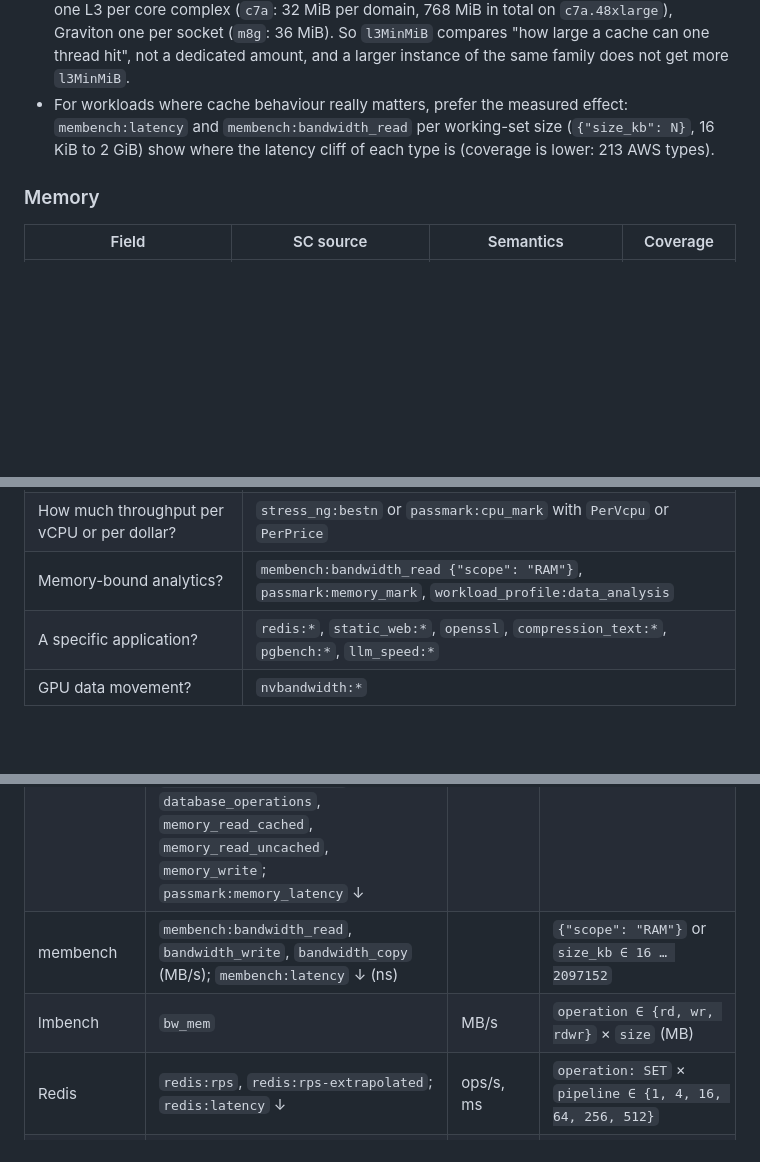
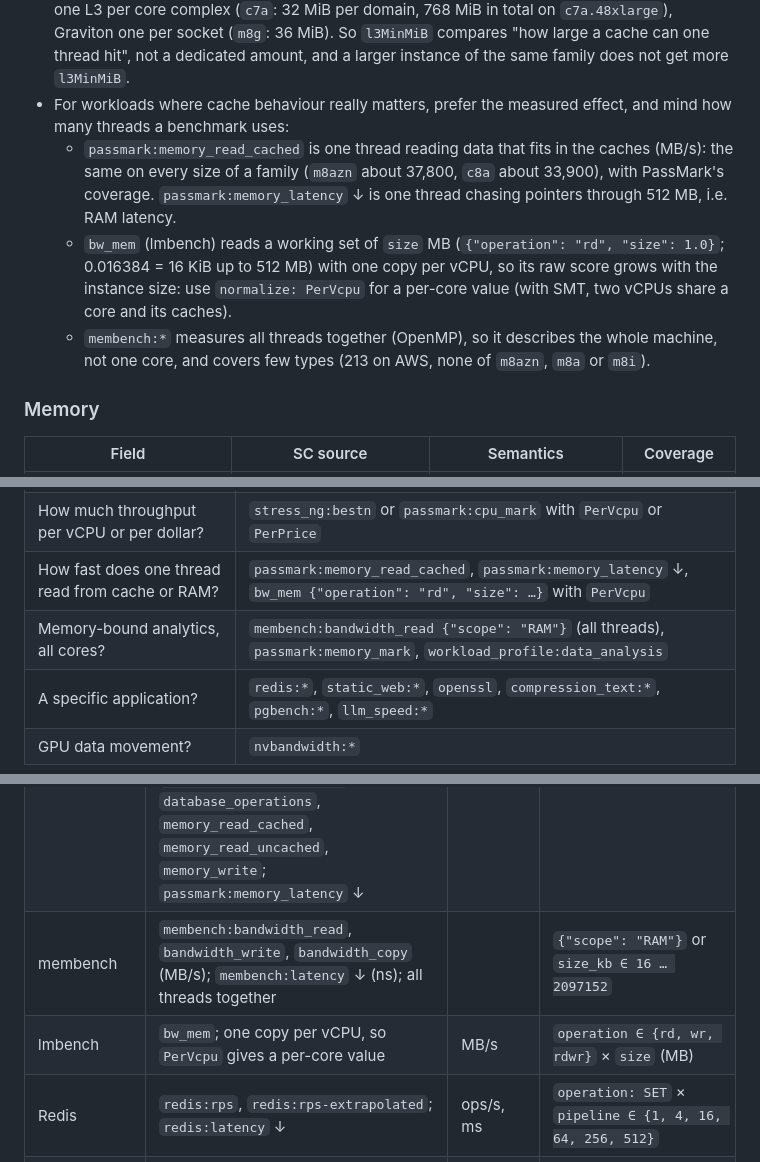
Before and after one commit to SpareCores/sc-karpenter-nodepool, a Markdown page: docs/reference/selectors.md, 3 parts joined by grey strips. Drawn GitHub-style; blank space fills up the shorter version.

Commit message:
Point single-thread cache questions to PassMark, not membench
membench measures all threads together (OpenMP), so it describes the whole
machine rather than one core, and covers few types (213 on AWS, none of
m8azn, m8a or m8i); the guide recommended it for how one thread sees the
caches. passmark:memory_read_cached is one thread reading cached data (the
same on every size of a family) with PassMark's coverage; bw_mem runs one
copy per vCPU and needs PerVcpu for a per-core value.

```diff
--- a/docs/reference/selectors.md
+++ b/docs/reference/selectors.md
@@ -254,9 +254,19 @@ Read them with care:
   thread hit", not a dedicated amount, and a larger instance of the same
   family does not get more `l3MinMiB`.
 - For workloads where cache behaviour really matters, prefer the measured
-  effect: `membench:latency` and `membench:bandwidth_read` per working-set size
-  (`{"size_kb": N}`, 16 KiB to 2 GiB) show where the latency cliff of each
-  type is (coverage is lower: 213 AWS types).
+  effect, and mind how many threads a benchmark uses:
+  - `passmark:memory_read_cached` is one thread reading data that fits in the
+    caches (MB/s): the same on every size of a family (`m8azn` about 37,800,
+    `c8a` about 33,900), with PassMark's coverage. `passmark:memory_latency` ↓
+    is one thread chasing pointers through 512 MB, i.e. RAM latency.
+  - `bw_mem` (lmbench) reads a working set of `size` MB
+    (`{"operation": "rd", "size": 1.0}`; 0.016384 = 16 KiB up to 512 MB) with
+    one copy per vCPU, so its raw score grows with the instance size: use
+    `normalize: PerVcpu` for a per-core value (with SMT, two vCPUs share a
+    core and its caches).
+  - `membench:*` measures all threads together (OpenMP), so it describes the
+    whole machine, not one core, and covers few types (213 on AWS, none of
+    `m8azn`, `m8a` or `m8i`).
 
 ### Memory
 
@@ -367,7 +377,8 @@ Picking the right metric matters more than the threshold:
 |---|---|
 | How fast is one thread (latency, serial steps, CI)? | `geekbench:score {"cores": "single"}`, `passmark:cpu_single_threaded_test`, `stress_ng:best1` |
 | How much throughput per vCPU or per dollar? | `stress_ng:bestn` or `passmark:cpu_mark` with `PerVcpu` or `PerPrice` |
-| Memory-bound analytics? | `membench:bandwidth_read {"scope": "RAM"}`, `passmark:memory_mark`, `workload_profile:data_analysis` |
+| How fast does one thread read from cache or RAM? | `passmark:memory_read_cached`, `passmark:memory_latency` ↓, `bw_mem {"operation": "rd", "size": …}` with `PerVcpu` |
+| Memory-bound analytics, all cores? | `membench:bandwidth_read {"scope": "RAM"}` (all threads), `passmark:memory_mark`, `workload_profile:data_analysis` |
 | A specific application? | `redis:*`, `static_web:*`, `openssl`, `compression_text:*`, `pgbench:*`, `llm_speed:*` |
 | GPU data movement? | `nvbandwidth:*` |
 
@@ -500,8 +511,8 @@ dimensions are listed as `key ∈ values`; the exact accepted configs are what
 | stress-ng (raw) | `stress_ng:div16`, `stress_ng:cpu_all` | ops/s | `cores` (not listed by `/benchmark_configs`; avoid) |
 | Geekbench 6 | `geekbench:score` and subscores `asset_compression`, `background_blur`, `clang`, `file_compression`, `hdr`, `horizon_detection`, `html5_browser`, `navigation`, `object_detection`, `object_remover`, `pdf_renderer`, `photo_filter`, `photo_library`, `ray_tracer`, `structure_from_motion`, `text_processing` | score (2500 = baseline) | `cores ∈ {single, multi}` |
 | PassMark | `passmark:cpu_mark`, `memory_mark`, `cpu_single_threaded_test`, `cpu_integer_maths_test`, `cpu_floating_point_maths_test`, `cpu_extended_instructions_test`, `cpu_encryption_test`, `cpu_compression_test`, `cpu_physics_test`, `cpu_prime_numbers_test`, `cpu_string_sorting_test`, `database_operations`, `memory_read_cached`, `memory_read_uncached`, `memory_write`; `passmark:memory_latency` ↓ | various (MB/s, Mops/s, ns) | none |
-| membench | `membench:bandwidth_read`, `bandwidth_write`, `bandwidth_copy` (MB/s); `membench:latency` ↓ (ns) | | `{"scope": "RAM"}` or `size_kb ∈ 16 … 2097152` |
-| lmbench | `bw_mem` | MB/s | `operation ∈ {rd, wr, rdwr}` × `size` (MB) |
+| membench | `membench:bandwidth_read`, `bandwidth_write`, `bandwidth_copy` (MB/s); `membench:latency` ↓ (ns); all threads together | | `{"scope": "RAM"}` or `size_kb ∈ 16 … 2097152` |
+| lmbench | `bw_mem`; one copy per vCPU, so `PerVcpu` gives a per-core value | MB/s | `operation ∈ {rd, wr, rdwr}` × `size` (MB) |
 | Redis | `redis:rps`, `redis:rps-extrapolated`; `redis:latency` ↓ | ops/s, ms | `operation: SET` × `pipeline ∈ {1, 4, 16, 64, 256, 512}` |
 | Static web (nginx) | `static_web:rps`, `rps-extrapolated`, `throughput`, `throughput-extrapolated`; `static_web:latency` ↓ | rps, B/s, s | `connections_per_vcpus ∈ {0.5 … 32}` × `size ∈ {1k, 16k, 64k, 256k, 512k}` |
 | OpenSSL | `openssl` | B/s | `algo` (sha256, sha512, sha3-*, shake*, blake2b512, AES-256-CBC, ARIA-256-CBC, CAMELLIA-256-CBC, SM4-CBC) × `block_size ∈ {16 … 16384}` |
```
